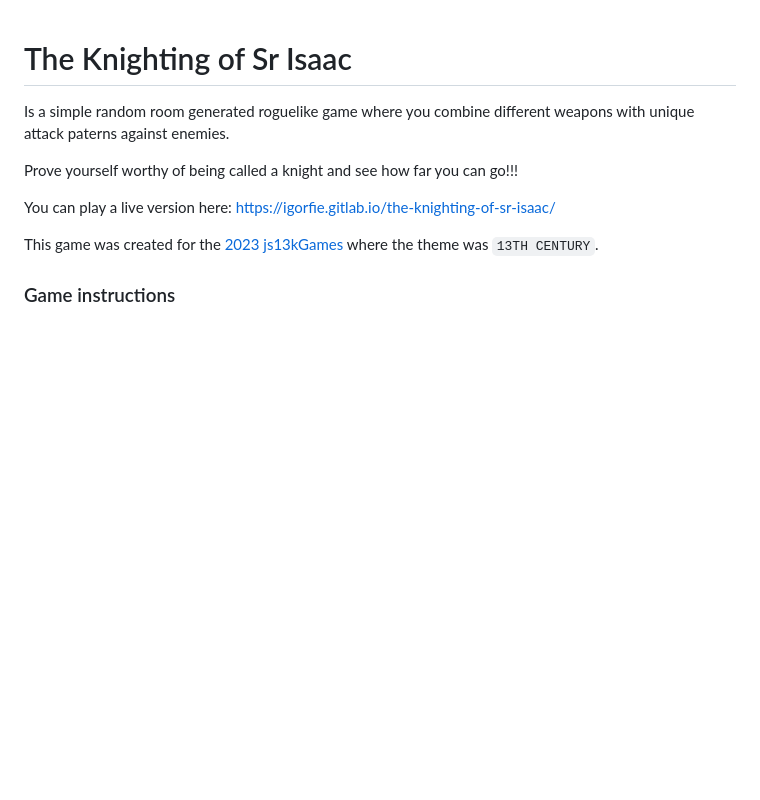
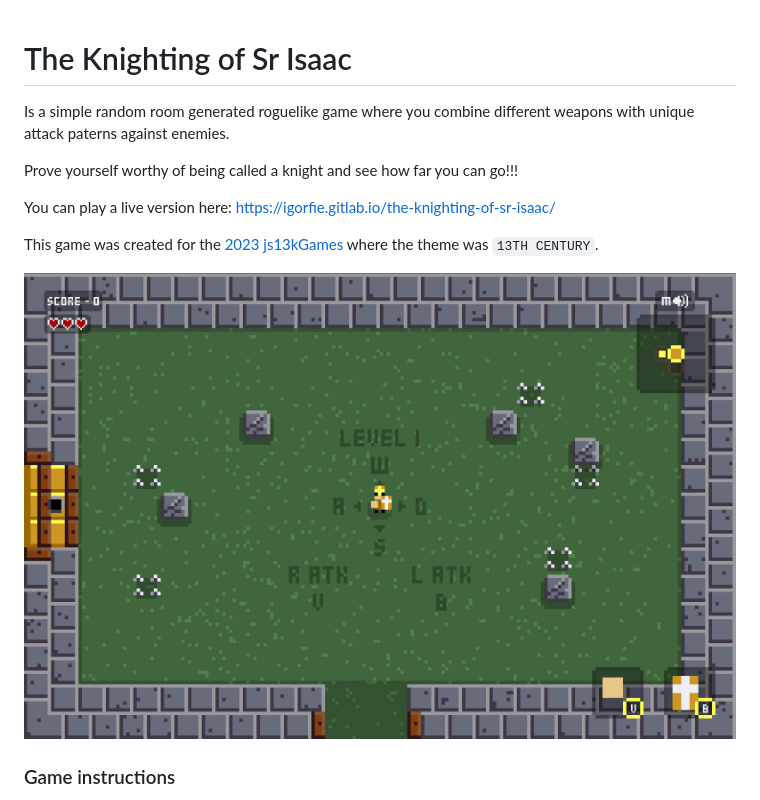
Before and after one commit to IgorFIE/the-knighting-of-sr-isaac, a Markdown page: README.md, the part around the change. Drawn GitHub-style; pictures changed too: media/the-knighting-of-sr-isaac.png (added); blank space fills up the shorter version.

Commit message:
added game screen img

```diff
--- a/README.md
+++ b/README.md
@@ -7,6 +7,8 @@ Prove yourself worthy of being called a knight and see how far you can go!!!
 You can play a live version here: https://igorfie.gitlab.io/the-knighting-of-sr-isaac/
 
 This game was created for the [2023 js13kGames](https://js13kgames.com/) where the theme was `13TH CENTURY`.
+
+![game screen](media/the-knighting-of-sr-isaac.png "The Knighting of Sr Isaac Game Screen")
 
 ### Game instructions
 - w/a/s/d to walk and v/b to attack on desktop.
```
